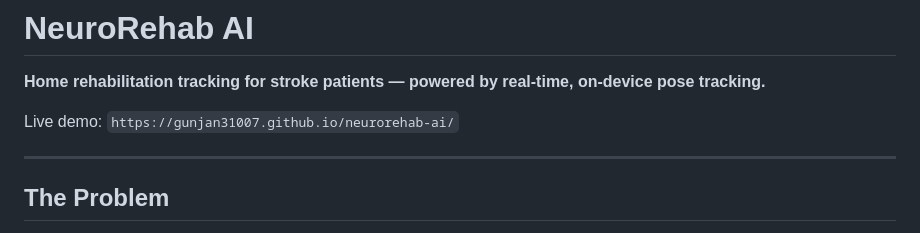
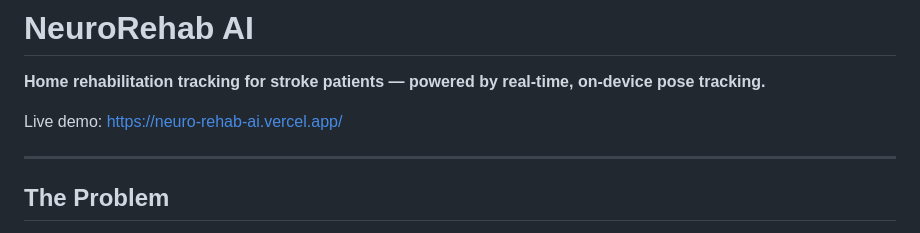
Before and after one commit to gunjan31007/NeuroRehab-AI, a Markdown page: README.md, the part around the change. Rendered like a GitHub page.

Commit message:
Change live demo link to Vercel
Updated live demo link to the new Vercel URL.

```diff
--- a/README.md
+++ b/README.md
@@ -2,7 +2,7 @@
 
 **Home rehabilitation tracking for stroke patients — powered by real-time, on-device pose tracking.**
 
-Live demo: `https://gunjan31007.github.io/neurorehab-ai/`
+Live demo: https://neuro-rehab-ai.vercel.app/
 
 ---
 
```
